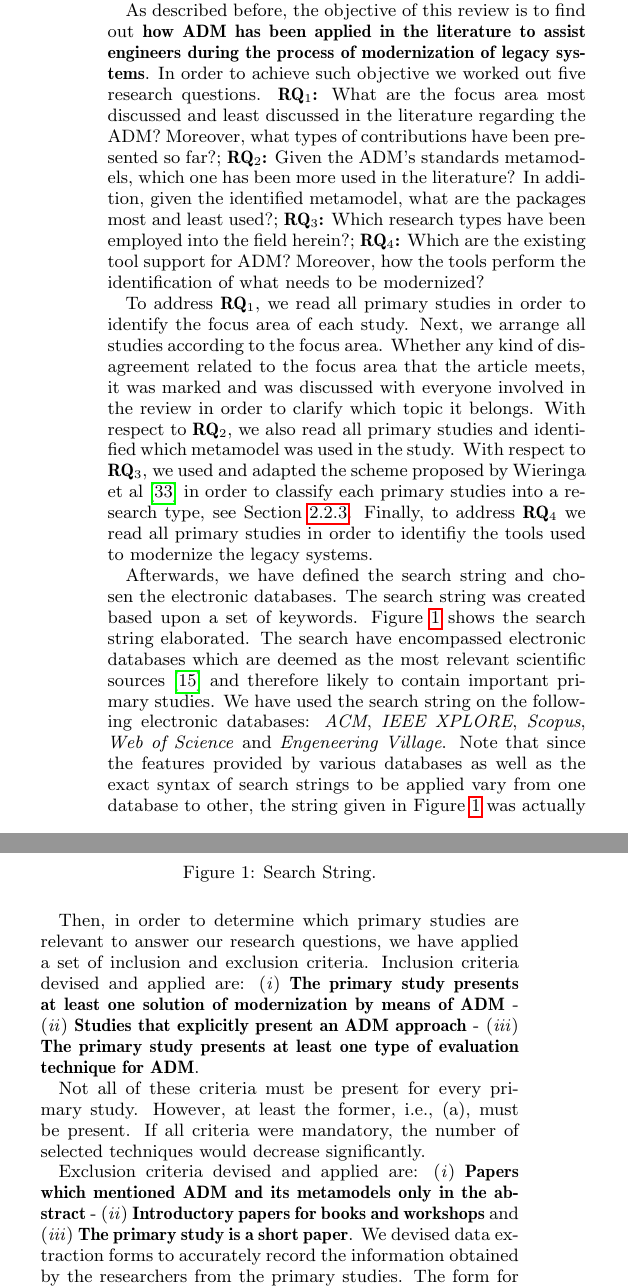
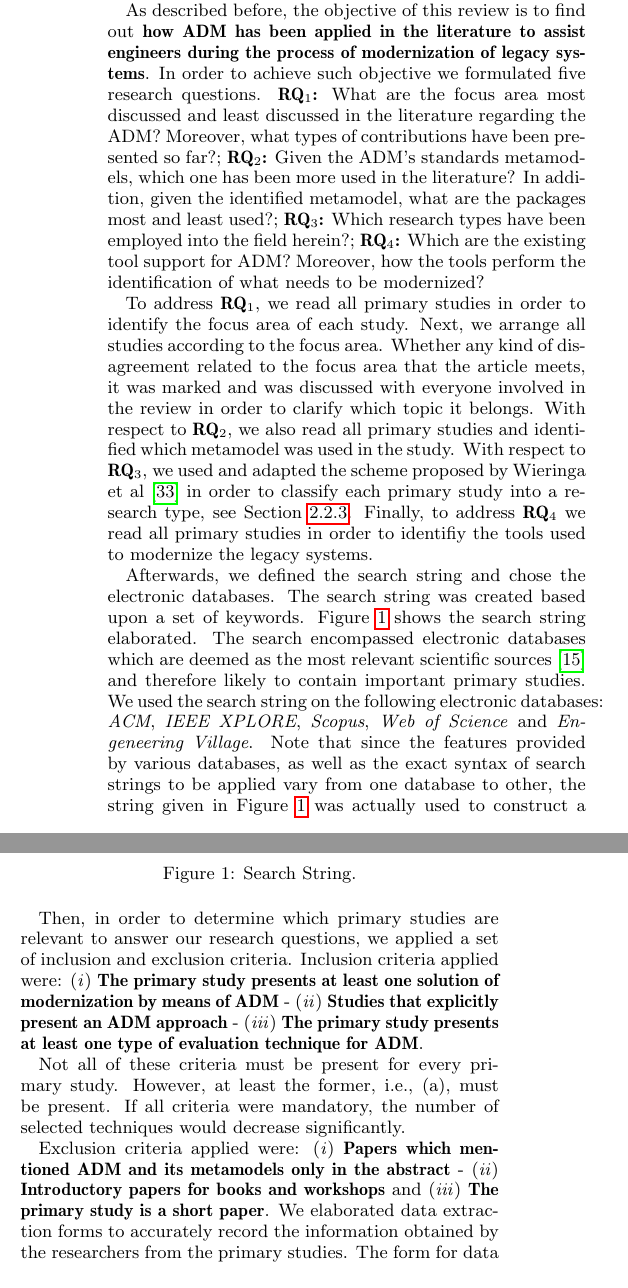
Before and after one commit to rdurelli/Revisa-o-Sistema-tica---ADM, a LaTeX paper (Revisão ADM:KDM/revisao/adm-kdm.tex, which reads Revisão ADM:KDM/revisao/tex/planning.tex): two parts of the columns of page 2 of 8, joined at a grey line, cut so that both start at the same text. Compiled offline with pdfLaTeX.

Commit message:
planning.tex, introduction.tex. Novas correções do Valter.

```diff
--- a/Revisão ADM:KDM/revisao/tex/planning.tex
+++ b/Revisão ADM:KDM/revisao/tex/planning.tex
@@ -16,7 +16,7 @@ In this phase we defined the review protocol. This protocol contains: (\textit{i
 
 %Como ADM esta sendo aplicada na literatura para auxiliar a modernizacao de sistemas legados
 
-As described before, the objective of this review is to find out \textbf{how ADM has been applied in the literature to assist engineers during the process of modernization of legacy systems}. In order to achieve such objective we worked out five research questions. \textbf{RQ$_1$:} What are the focus area most discussed and least discussed in the literature regarding the ADM? Moreover, what types of contributions have been presented so far?; \textbf{RQ$_2$:} Given the ADM's standards metamodels, which one has been more used in the literature? In addition, given the identified metamodel, what are the packages most and least used?; \textbf{RQ$_3$:} Which research types have been employed into the field herein?; \textbf{RQ$_4$:} Which are the existing tool support for ADM? Moreover, how the tools perform the identification of what needs to be modernized?
+As described before, the objective of this review is to find out \textbf{how ADM has been applied in the literature to assist engineers during the process of modernization of legacy systems}. In order to achieve such objective we formulated five research questions. \textbf{RQ$_1$:} What are the focus area most discussed and least discussed in the literature regarding the ADM? Moreover, what types of contributions have been presented so far?; \textbf{RQ$_2$:} Given the ADM's standards metamodels, which one has been more used in the literature? In addition, given the identified metamodel, what are the packages most and least used?; \textbf{RQ$_3$:} Which research types have been employed into the field herein?; \textbf{RQ$_4$:} Which are the existing tool support for ADM? Moreover, how the tools perform the identification of what needs to be modernized?
 
 %\begin{description}
 
@@ -40,10 +40,10 @@ As described before, the objective of this review is to find out \textbf{how ADM
 
 %\end{description}
 
-To address \textbf{RQ$_1$}, we read all primary studies in order to identify the focus area of each study. Next, we arrange all studies according to the focus area. Whether any kind of disagreement related to the focus area that the article meets, it was marked and was discussed with everyone involved in the review in order to clarify which topic it belongs. With respect to \textbf{RQ$_2$}, we also read all primary studies and identified which metamodel was used in the study. With respect to \textbf{RQ$_3$}, we used and adapted the scheme proposed by Wieringa et al~\cite{Wieringa:2005:REP:1107677.1107683} in order to classify each primary studies into a research type, see Section~\ref{research_type}. Finally, to address \textbf{RQ$_4$} we read all primary studies in order to identifiy the tools used to modernize the legacy systems. %Next, we arrange the identified tools according to the focus area.
+To address \textbf{RQ$_1$}, we read all primary studies in order to identify the focus area of each study. Next, we arrange all studies according to the focus area. Whether any kind of disagreement related to the focus area that the article meets, it was marked and was discussed with everyone involved in the review in order to clarify which topic it belongs. With respect to \textbf{RQ$_2$}, we also read all primary studies and identified which metamodel was used in the study. With respect to \textbf{RQ$_3$}, we used and adapted the scheme proposed by Wieringa et al~\cite{Wieringa:2005:REP:1107677.1107683} in order to classify each primary study into a research type, see Section~\ref{research_type}. Finally, to address \textbf{RQ$_4$} we read all primary studies in order to identifiy the tools used to modernize the legacy systems. %Next, we arrange the identified tools according to the focus area.
 
 
-Afterwards, we have defined the search string and chosen the electronic databases. The search string was created based upon a set of keywords. Figure~\ref{search_string} shows the search string elaborated. The search have encompassed electronic databases which are deemed as the most relevant scientific sources~\cite{Kitchenham} and therefore likely to contain important primary studies. We have used the search string on the following electronic databases: \textit{ACM}, \textit{IEEE XPLORE}, \textit{Scopus}, \textit{Web of Science} and \textit{Engeneering Village}. Note that since the features provided by various databases as well as the exact syntax of search strings to be applied vary from one database to other, the string given in Figure~\ref{search_string} was actually used to construct a semantically equivalent string specific to each database.
+Afterwards, we defined the search string and chose the electronic databases. The search string was created based upon a set of keywords. Figure~\ref{search_string} shows the search string elaborated. The search encompassed electronic databases which are deemed as the most relevant scientific sources~\cite{Kitchenham} and therefore likely to contain important primary studies. We used the search string on the following electronic databases: \textit{ACM}, \textit{IEEE XPLORE}, \textit{Scopus}, \textit{Web of Science} and \textit{Engeneering Village}. Note that since the features provided by various databases, as well as the exact syntax of search strings to be applied vary from one database to other, the string given in Figure~\ref{search_string} was actually used to construct a semantically equivalent string specific to each database.
 
 %Furthermore, no limits were placed on date of publication with a view to not restrict the review study scope. %Aimed at keeping track of the selected papers, we used JabRef\footnote{http://jabref.sourceforge.net/}, an open source system for bibliography reference management.
 
@@ -55,7 +55,7 @@ Afterwards, we have defined the search string and chosen the electronic database
 \label{search_string}
 \end{figure}
 
-Then, in order to determine which primary studies are relevant to answer our research questions, we have applied a set of inclusion and exclusion criteria. Inclusion criteria devised and applied are: (\textit{i}) \textbf{The primary study presents at least one solution of modernization by means of ADM} - (\textit{ii}) \textbf{Studies that explicitly present an ADM approach} - (\textit{iii}) \textbf{The primary study presents at least one type of evaluation technique for ADM}.
+Then, in order to determine which primary studies are relevant to answer our research questions, we applied a set of inclusion and exclusion criteria. Inclusion criteria applied were: (\textit{i}) \textbf{The primary study presents at least one solution of modernization by means of ADM} - (\textit{ii}) \textbf{Studies that explicitly present an ADM approach} - (\textit{iii}) \textbf{The primary study presents at least one type of evaluation technique for ADM}.
 %\begin{enumerate}[(a)]%for small alpha-characters within brackets.
 %\item \textbf{The primary study presents at least one solution of modernization by means of ADM:} the paper provides evidences that the ADM assists the software engineer during the modernization/refactoring of legacy system.
 
@@ -66,6 +66,6 @@ Then, in order to determine which primary studies are relevant to answer our res
 %\end{enumerate}
 Not all of these criteria must be present for every primary study. However, at least the former, i.e., (a), must be present. If all criteria were mandatory, the number of selected techniques would decrease significantly.
 
-Exclusion criteria devised and applied are: (\textit{i}) \textbf{Papers which mentioned ADM and its metamodels only in the abstract} - (\textit{ii}) \textbf{Introductory papers for books and workshops} and (\textit{iii}) \textbf{The primary study is a short paper}. We devised data extraction forms to accurately record the information obtained by the researchers from the primary studies. The form for data extraction provides some standard information, such as (\textit{i}) a brief of the primary study, highlighting where ADM and its metamodels are used, (\textit{ii}) date of data extraction, (\textit{iii}) title, authors, journal, publication details and (\textit{iv}) a list of each conclusion and statement encountered for each question.
+Exclusion criteria applied were: (\textit{i}) \textbf{Papers which mentioned ADM and its metamodels only in the abstract} - (\textit{ii}) \textbf{Introductory papers for books and workshops} and (\textit{iii}) \textbf{The primary study is a short paper}. We elaborated data extraction forms to accurately record the information obtained by the researchers from the primary studies. The form for data extraction provides some standard information, such as (\textit{i}) a brief of the primary study, highlighting where ADM and its metamodels were used, (\textit{ii}) date of data extraction, (\textit{iii}) title, authors, journal, publication details and (\textit{iv}) a list of each conclusion and statement encountered for each question.
 
 During the extraction process, the data of each primary study were independently gathered by three reviewers. The review was performed in August, 2013 by two M.Sc. and a Ph.D. student. All the results of the search process are documented in the web material(tinyurl.com/99spmaz). So, it is clear to others how thorough the search was, and how they can find the same documents.
```
Also changed, not shown: Revisão ADM:KDM/revisao/tex/introduction.tex (+1 -1 lines), Revisão ADM:KDM/revisao/adm-kdm.pdf, 3 other files.
